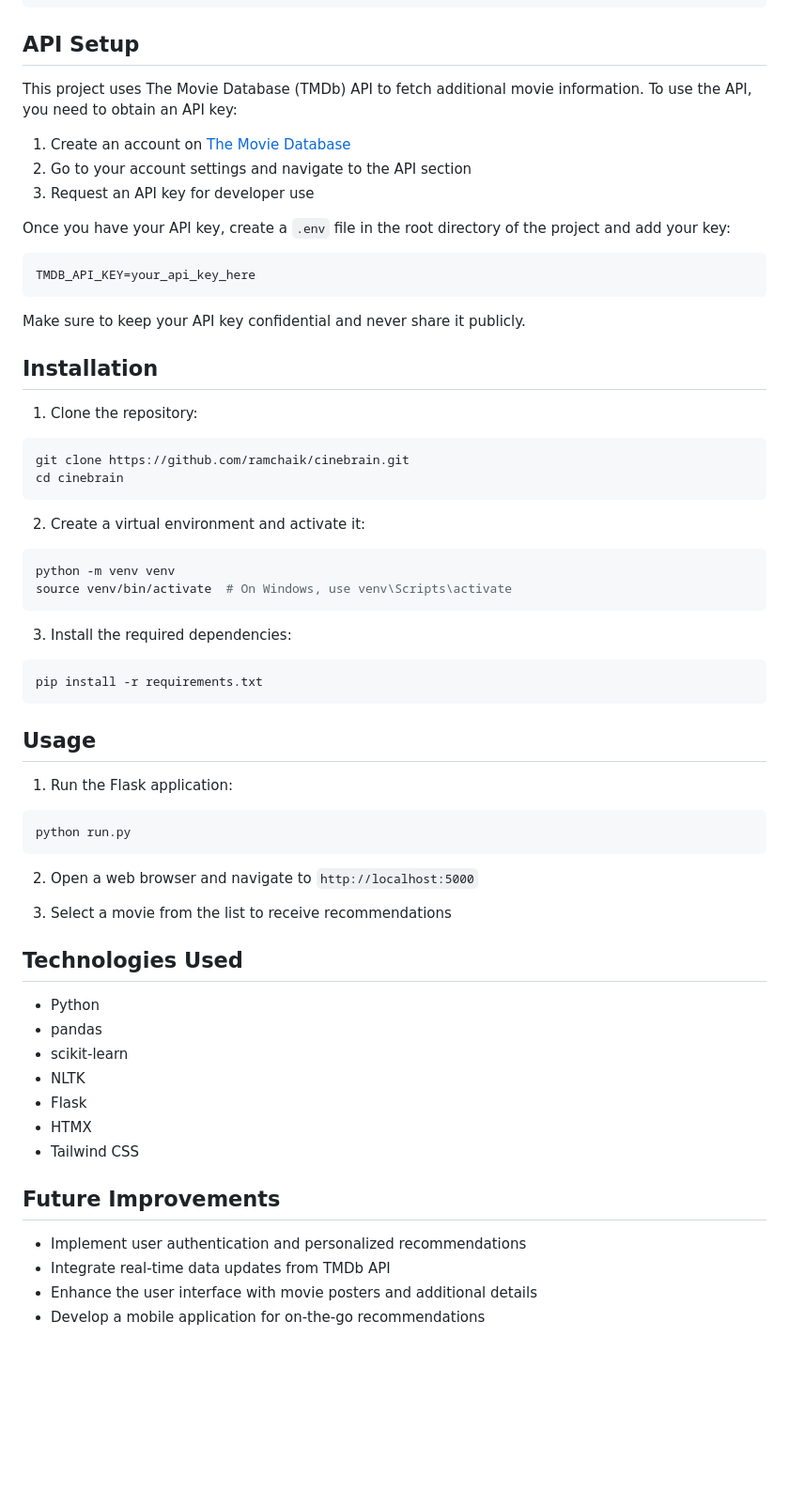
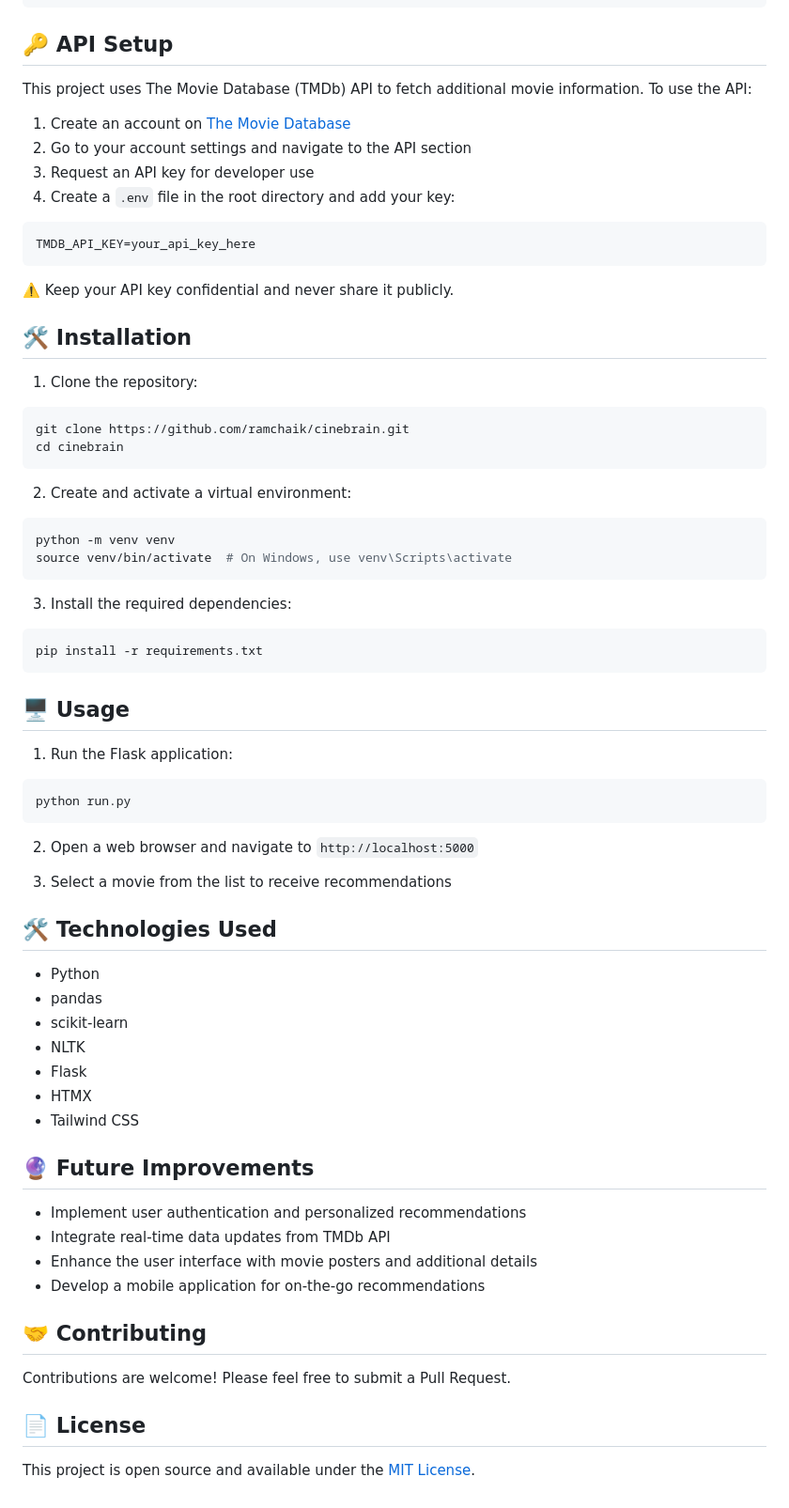
Before and after one commit to ramchaik/cinebrain, a Markdown page: README.md, the part around the change printed below. Shown: that part at 94% size. Rendered like a GitHub page; blank space fills up the shorter version.

````diff
--- a/README.md
+++ b/README.md
@@ -78,22 +77,22 @@ cinebrain/
 └── README.md
 ```
 
-## API Setup
+## 🔑 API Setup
 
-This project uses The Movie Database (TMDb) API to fetch additional movie information. To use the API, you need to obtain an API key:
+This project uses The Movie Database (TMDb) API to fetch additional movie information. To use the API:
 
 1. Create an account on [The Movie Database](https://www.themoviedb.org/)
 2. Go to your account settings and navigate to the API section
 3. Request an API key for developer use
-
-Once you have your API key, create a `.env` file in the root directory of the project and add your key:
+4. Create a `.env` file in the root directory and add your key:
 
 ```sh
 TMDB_API_KEY=your_api_key_here
 ```
-Make sure to keep your API key confidential and never share it publicly.
 
-## Installation
+⚠️ Keep your API key confidential and never share it publicly.
+
+## 🛠️ Installation
 
 1. Clone the repository:
 
@@ -102,7 +101,7 @@ git clone https://github.com/ramchaik/cinebrain.git
 cd cinebrain
 ```
 
-2. Create a virtual environment and activate it:
+2. Create and activate a virtual environment:
 
 ```sh
 python -m venv venv
@@ -115,7 +114,7 @@ source venv/bin/activate  # On Windows, use venv\Scripts\activate
 pip install -r requirements.txt
 ```
 
-## Usage
+## 🖥️ Usage
 
 1. Run the Flask application:
 
@@ -127,7 +126,7 @@ python run.py
 
 3. Select a movie from the list to receive recommendations
 
-## Technologies Used
+## 🛠️ Technologies Used
 
 - Python
 - pandas
@@ -137,9 +136,17 @@ python run.py
 - HTMX
 - Tailwind CSS
 
-## Future Improvements
+## 🔮 Future Improvements
 
 - Implement user authentication and personalized recommendations
 - Integrate real-time data updates from TMDb API
 - Enhance the user interface with movie posters and additional details
 - Develop a mobile application for on-the-go recommendations
+
+## 🤝 Contributing
+
+Contributions are welcome! Please feel free to submit a Pull Request.
+
+## 📄 License
+
+This project is open source and available under the [MIT License](LICENSE).
````
Also changed, not shown: other parts of README.md (+24 -25 lines).
